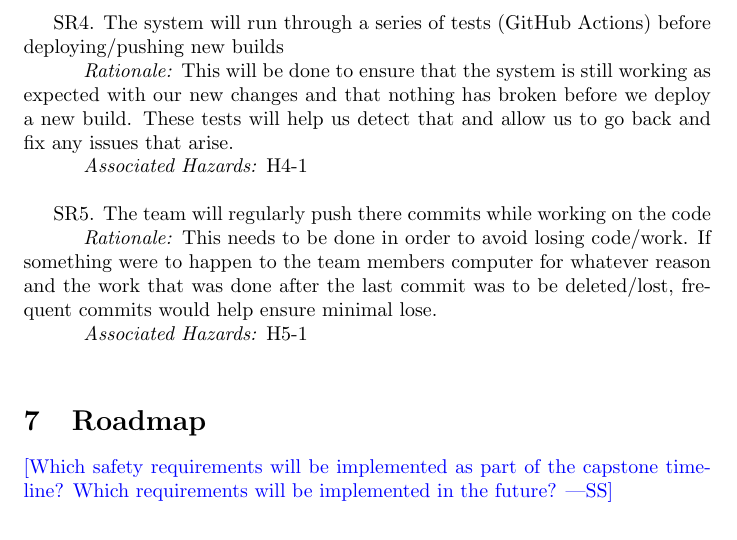
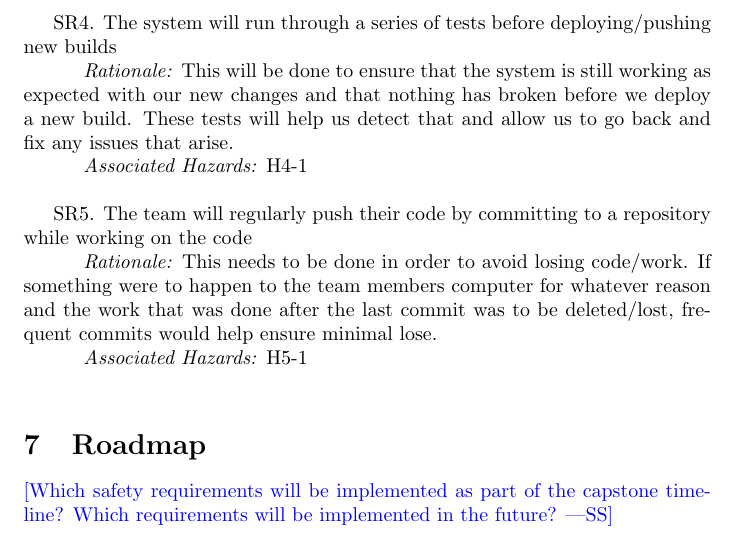
Before and after one commit to MichaelBreau/nlp-mentalhealth, a LaTeX document (docs/HazardAnalysis/HazardAnalysis.tex): part of page 5 of 5, cut so that both start at the same text. Compiled offline with pdfLaTeX.

Commit message:
spelling changes and making requirements more general

```diff
--- a/docs/HazardAnalysis/HazardAnalysis.tex
+++ b/docs/HazardAnalysis/HazardAnalysis.tex
@@ -88,11 +88,11 @@ SR3. The system will be tested periodically to detect crashes and a potential la
     \indent \indent \emph{Rationale:} As we build our system out we will be adding more features and increasing the complexity, which increases the processing power required. This may lead to crashes or issues with a lack of processing power that will need to periodically be checked. This is to check the hardware limitations. \\
     \indent \indent \emph{Associated Hazards:} H2-1\\
 
- SR4. The system will run through a series of tests (GitHub Actions) before deploying/pushing new builds\\
+ SR4. The system will run through a series of tests before deploying/pushing new builds\\
     \indent \indent \emph{Rationale:} This will be done to ensure that the system is still working as expected with our new changes and that nothing has broken before we deploy a new build. These tests will help us detect that and allow us to go back and fix any issues that arise. \\
     \indent \indent \emph{Associated Hazards:} H4-1  \\
 
-SR5. The team will regularly push there commits while working on the code\\
+SR5. The team will regularly push their code by committing to a repository while working on the code\\
      \indent \indent \emph{Rationale:} This needs to be done in order to avoid losing code/work. If something were to happen to the team members computer for whatever reason and the work that was done after the last commit was to be deleted/lost, frequent commits would help ensure minimal lose.\\
     \indent \indent \emph{Associated Hazards:} H5-1 \\
 
```
Also changed, not shown: docs/HazardAnalysis/HazardAnalysis.pdf.
